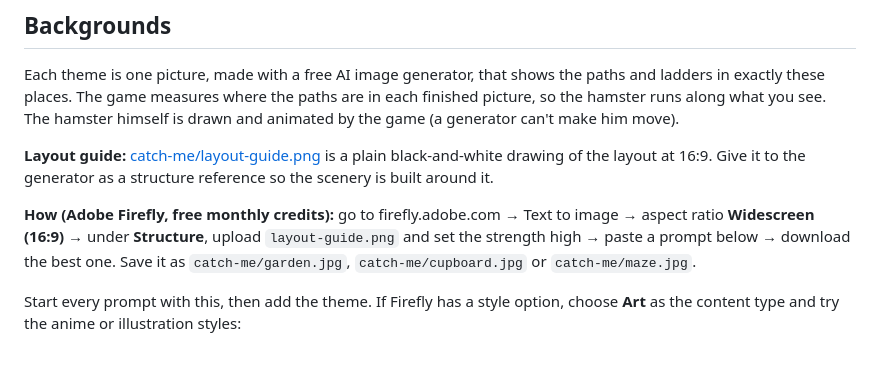
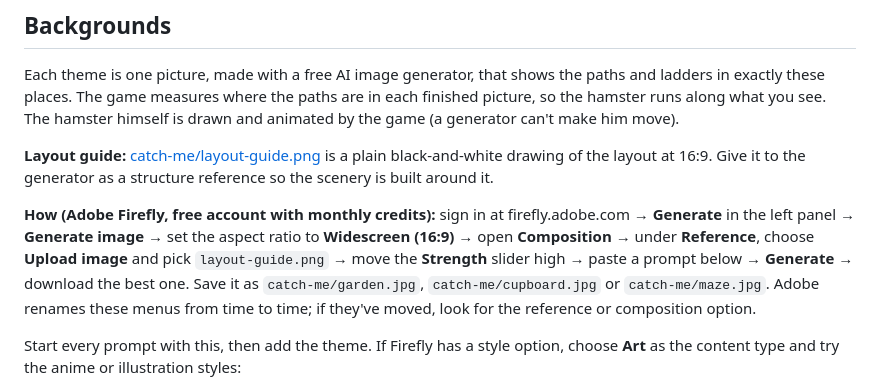
Before and after one commit to dwhenry/smack-up, a Markdown page: games/catch-me.md, the part around the change. GitHub-like rendering; blank space fills up the shorter version.

Commit message:
Catch Me: current Firefly menu names

```diff
--- a/games/catch-me.md
+++ b/games/catch-me.md
@@ -38,7 +38,7 @@ Each theme is one picture, made with a free AI image generator, that shows the p
 
 **Layout guide:** [catch-me/layout-guide.png](../catch-me/layout-guide.png) is a plain black-and-white drawing of the layout at 16:9. Give it to the generator as a structure reference so the scenery is built around it.
 
-**How (Adobe Firefly, free monthly credits):** go to firefly.adobe.com → Text to image → aspect ratio **Widescreen (16:9)** → under **Structure**, upload `layout-guide.png` and set the strength high → paste a prompt below → download the best one. Save it as `catch-me/garden.jpg`, `catch-me/cupboard.jpg` or `catch-me/maze.jpg`.
+**How (Adobe Firefly, free account with monthly credits):** sign in at firefly.adobe.com → **Generate** in the left panel → **Generate image** → set the aspect ratio to **Widescreen (16:9)** → open **Composition** → under **Reference**, choose **Upload image** and pick `layout-guide.png` → move the **Strength** slider high → paste a prompt below → **Generate** → download the best one. Save it as `catch-me/garden.jpg`, `catch-me/cupboard.jpg` or `catch-me/maze.jpg`. Adobe renames these menus from time to time; if they've moved, look for the reference or composition option.
 
 Start every prompt with this, then add the theme. If Firefly has a style option, choose **Art** as the content type and try the anime or illustration styles:
 
```
